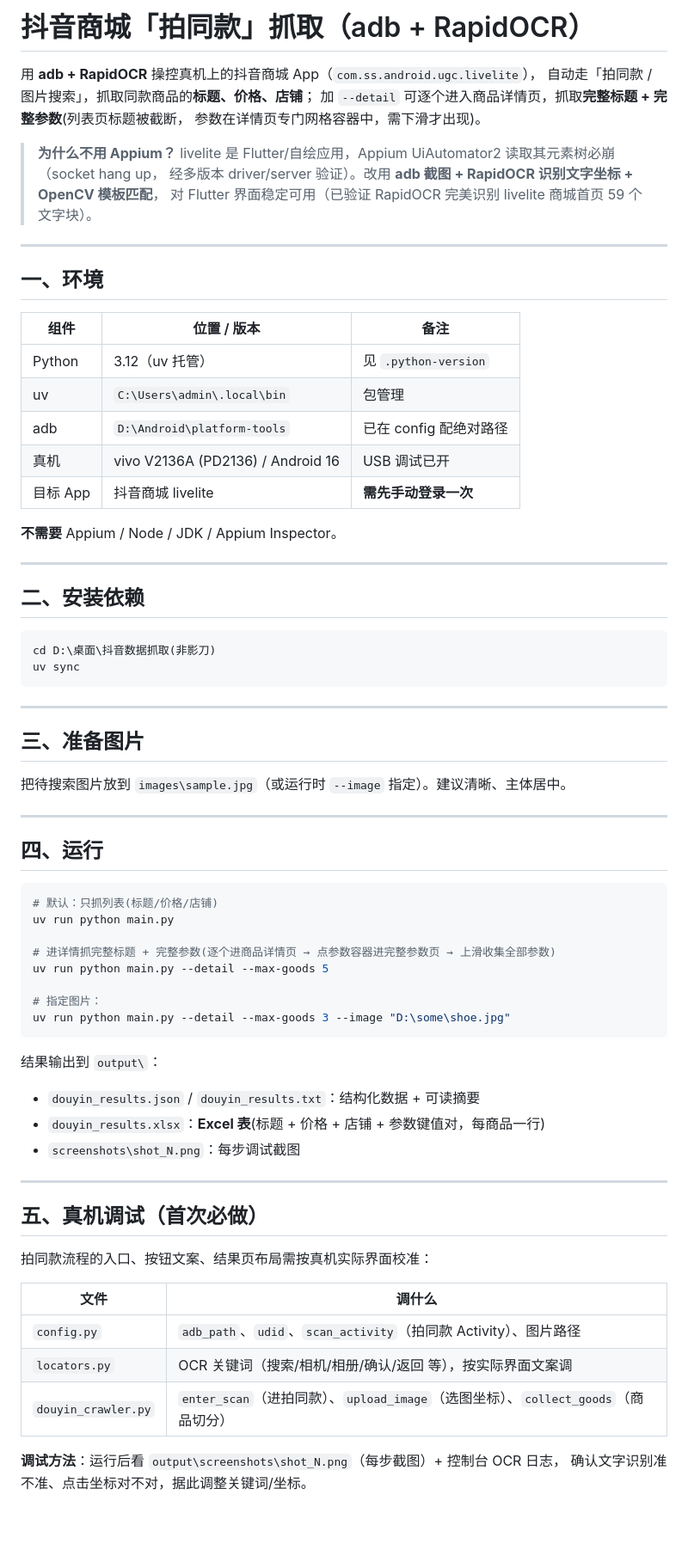
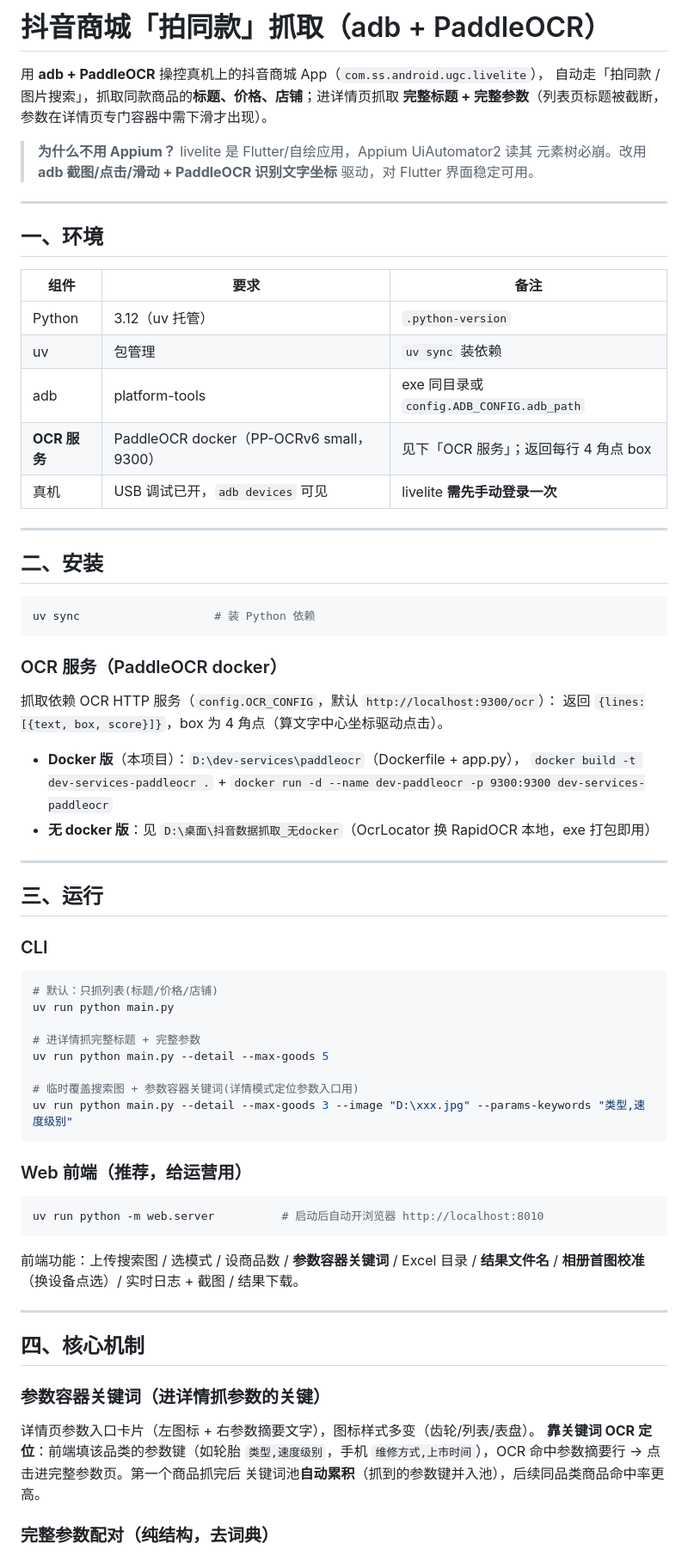
Before and after one commit to bili73/dy_title, a Markdown page: README.md, the part around one of its changes. Shown at 86% size. Drawn GitHub-style; blank space fills up the shorter version.

````diff
--- a/README.md
+++ b/README.md
@@ -1,76 +1,78 @@
-# 抖音商城「拍同款」抓取（adb + RapidOCR）
+# 抖音商城「拍同款」抓取（adb + PaddleOCR）
 
-用 **adb + RapidOCR** 操控真机上的抖音商城 App（`com.ss.android.ugc.livelite`），
-自动走「拍同款 / 图片搜索」，抓取同款商品的**标题、价格、店铺**；
-加 `--detail` 可逐个进入商品详情页，抓取**完整标题 + 完整参数**(列表页标题被截断，
-参数在详情页专门网格容器中，需下滑才出现)。
+用 **adb + PaddleOCR** 操控真机上的抖音商城 App（`com.ss.android.ugc.livelite`），
+自动走「拍同款 / 图片搜索」，抓取同款商品的**标题、价格、店铺**；进详情页抓取
+**完整标题 + 完整参数**（列表页标题被截断，参数在详情页专门容器中需下滑才出现）。
 
-> **为什么不用 Appium？**
-> livelite 是 Flutter/自绘应用，Appium UiAutomator2 读取其元素树必崩（socket hang up，
-> 经多版本 driver/server 验证）。改用 **adb 截图 + RapidOCR 识别文字坐标 + OpenCV 模板匹配**，
-> 对 Flutter 界面稳定可用（已验证 RapidOCR 完美识别 livelite 商城首页 59 个文字块）。
+> **为什么不用 Appium？** livelite 是 Flutter/自绘应用，Appium UiAutomator2 读其
+> 元素树必崩。改用 **adb 截图/点击/滑动 + PaddleOCR 识别文字坐标** 驱动，对 Flutter
+> 界面稳定可用。
 
 ---
 
 ## 一、环境
 
-| 组件 | 位置 / 版本 | 备注 |
-|------|-------------|------|
-| Python | 3.12（uv 托管） | 见 `.python-version` |
-| uv | `C:\Users\admin\.local\bin` | 包管理 |
-| adb | `D:\Android\platform-tools` | 已在 config 配绝对路径 |
-| 真机 | vivo V2136A (PD2136) / Android 16 | USB 调试已开 |
-| 目标 App | 抖音商城 livelite | **需先手动登录一次** |
-
-**不需要** Appium / Node / JDK / Appium Inspector。
+| 组件 | 要求 | 备注 |
+|------|------|------|
+| Python | 3.12（uv 托管） | `.python-version` |
+| uv | 包管理 | `uv sync` 装依赖 |
+| adb | platform-tools | exe 同目录或 `config.ADB_CONFIG.adb_path` |
+| **OCR 服务** | PaddleOCR docker（PP-OCRv6 small，9300） | 见下「OCR 服务」；返回每行 4 角点 box |
+| 真机 | USB 调试已开，`adb devices` 可见 | livelite **需先手动登录一次** |
 
 ---
 
-## 二、安装依赖
+## 二、安装
 
 ```powershell
-cd D:\桌面\抖音数据抓取(非影刀)
-uv sync
+uv sync                    # 装 Python 依赖
 ```
+
+### OCR 服务（PaddleOCR docker）
+
+抓取依赖 OCR HTTP 服务（`config.OCR_CONFIG`，默认 `http://localhost:9300/ocr`）：
+返回 `{lines:[{text, box, score}]}`，box 为 4 角点（算文字中心坐标驱动点击）。
+
+- **Docker 版**（本项目）：`D:\dev-services\paddleocr`（Dockerfile + app.py），
+  `docker build -t dev-services-paddleocr .` + `docker run -d --name dev-paddleocr -p 9300:9300 dev-services-paddleocr`
+- **无 docker 版**：见 `D:\桌面\抖音数据抓取_无docker`（OcrLocator 换 RapidOCR 本地，exe 打包即用）
 
 ---
 
-## 三、准备图片
+## 三、运行
 
-把待搜索图片放到 `images\sample.jpg`（或运行时 `--image` 指定）。建议清晰、主体居中。
-
----
-
-## 四、运行
+### CLI
 
 ```powershell
 # 默认：只抓列表(标题/价格/店铺)
 uv run python main.py
 
-# 进详情抓完整标题 + 完整参数(逐个进商品详情页 → 点参数容器进完整参数页 → 上滑收集全部参数)
+# 进详情抓完整标题 + 完整参数
 uv run python main.py --detail --max-goods 5
 
-# 指定图片：
-uv run python main.py --detail --max-goods 3 --image "D:\some\shoe.jpg"
+# 临时覆盖搜索图 + 参数容器关键词(详情模式定位参数入口用)
+uv run python main.py --detail --max-goods 3 --image "D:\xxx.jpg" --params-keywords "类型,速度级别"
 ```
 
-结果输出到 `output\`：
-- `douyin_results.json` / `douyin_results.txt`：结构化数据 + 可读摘要
-- `douyin_results.xlsx`：**Excel 表**(标题 + 价格 + 店铺 + 参数键值对，每商品一行)
-- `screenshots\shot_N.png`：每步调试截图
+### Web 前端（推荐，给运营用）
+
+```powershell
+uv run python -m web.server          # 启动后自动开浏览器 http://localhost:8010
+```
+
+前端功能：上传搜索图 / 选模式 / 设商品数 / **参数容器关键词** / Excel 目录 /
+**结果文件名** / **相册首图校准**（换设备点选）/ 实时日志 + 截图 / 结果下载。
 
 ---
 
-## 五、真机调试（首次必做）
+## 四、核心机制
 
-拍同款流程的入口、按钮文案、结果页布局需按真机实际界面校准：
+### 参数容器关键词（进详情抓参数的关键）
 
-| 文件 | 调什么 |
-|------|--------|
-| `config.py` | `adb_path`、`udid`、`scan_activity`（拍同款 Activity）、图片路径 |
-| `locators.py` | OCR 关键词（搜索/相机/相册/确认/返回 等），按实际界面文案调 |
-| `douyin_crawler.py` | `enter_scan`（进拍同款）、`upload_image`（选图坐标）、`collect_goods`（商品切分） |
+详情页参数入口卡片（左图标 + 右参数摘要文字），图标样式多变（齿轮/列表/表盘）。
+**靠关键词 OCR 定位**：前端填该品类的参数键（如轮胎 `类型,速度级别`，手机
+`维修方式,上市时间`），OCR 命中参数摘要行 → 点击进完整参数页。第一个商品抓完后
+关键词池**自动累积**（抓到的参数键并入池），后续同品类商品命中率更高。
 
-**调试方法**：运行后看 `output\screenshots\shot_N.png`（每步截图）+ 控制台 OCR 日志，
-确认文字识别准不准、点击坐标对不对，据此调整关键词/坐标。
+### 完整参数配对（纯结构，去词典）
 
````
Also changed, not shown: other parts of README.md (+55 -38 lines).
